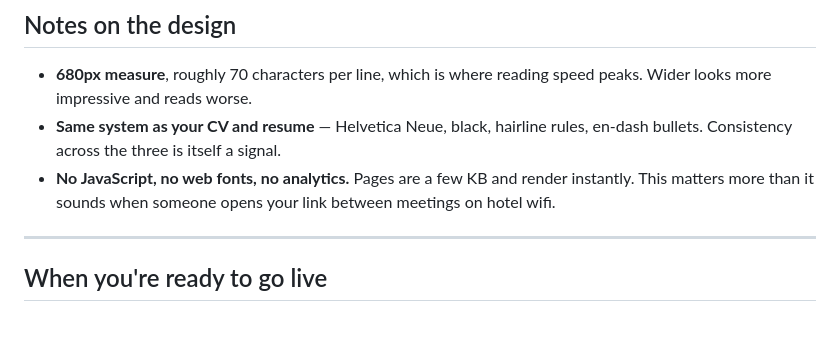
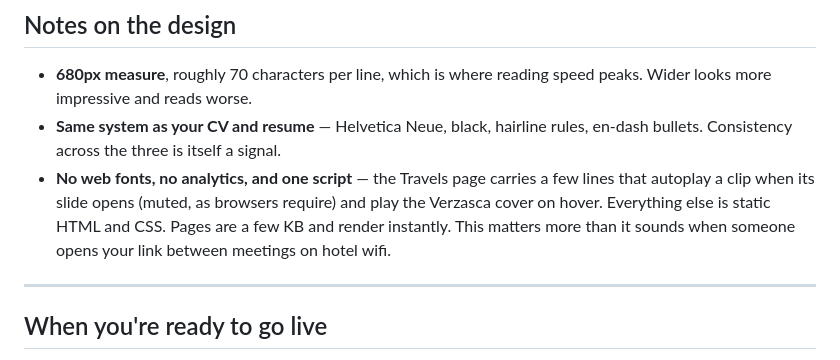
Before and after one commit to gcarosso/gcarosso.bio, a Markdown page: README.md, the part around the change. GitHub-like rendering; blank space fills up the shorter version.

Commit message:
README: note the Travels page script
Co-Authored-By: Claude Fable 5.1 <noreply@anthropic.com>

```diff
--- a/README.md
+++ b/README.md
@@ -121,8 +121,9 @@ current page with `aria-current="page"` so it highlights. Order: Home · About
   peaks. Wider looks more impressive and reads worse.
 - **Same system as your CV and resume** — Helvetica Neue, black, hairline rules,
   en-dash bullets. Consistency across the three is itself a signal.
-- **No JavaScript, no web fonts, no analytics.** Pages are a few KB and render
-  instantly. This matters more than it sounds when someone opens your link between
+- **No web fonts, no analytics, and one script** — the Travels page carries a few lines that
+  autoplay a clip when its slide opens (muted, as browsers require) and play the Verzasca cover on
+  hover. Everything else is static HTML and CSS. Pages are a few KB and render instantly. This matters more than it sounds when someone opens your link between
   meetings on hotel wifi.
 
 ---
```
